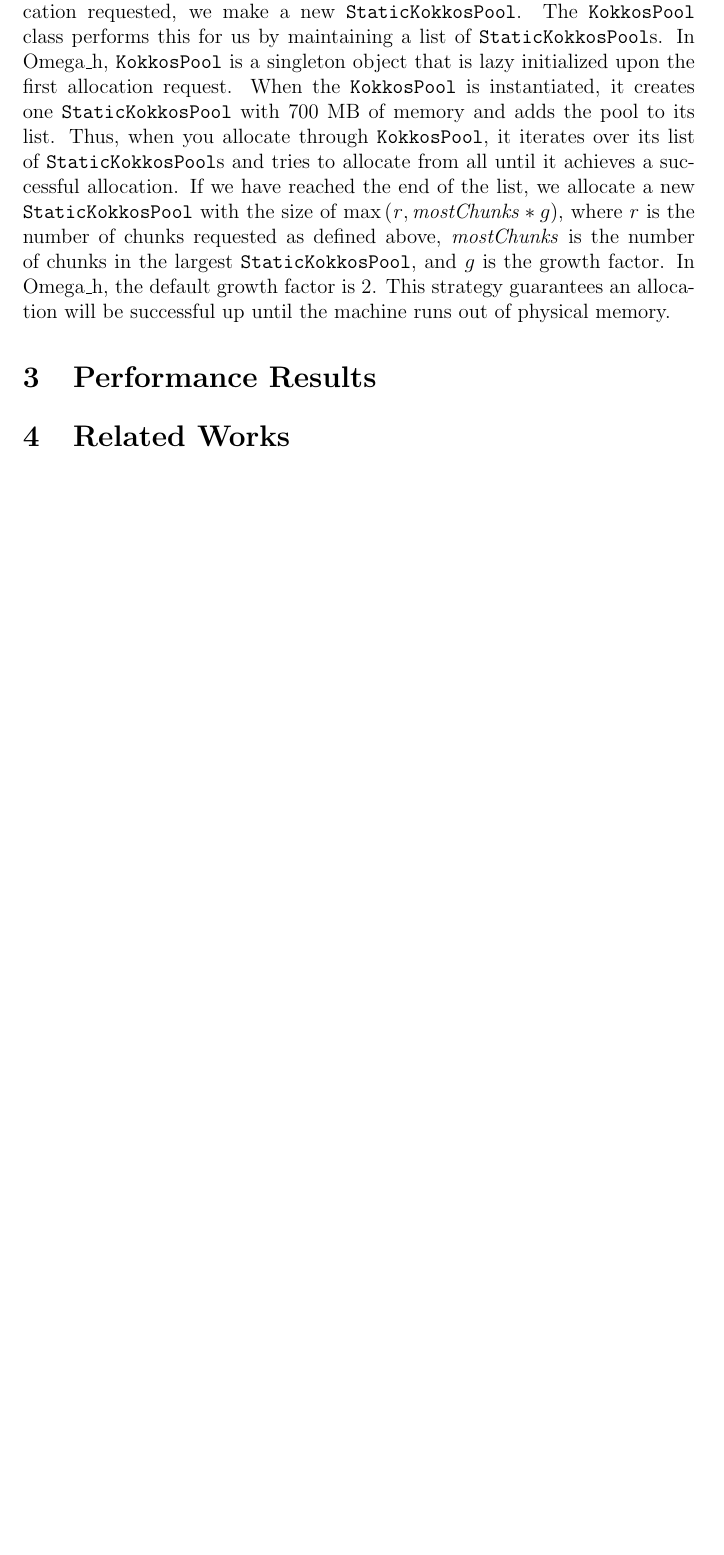
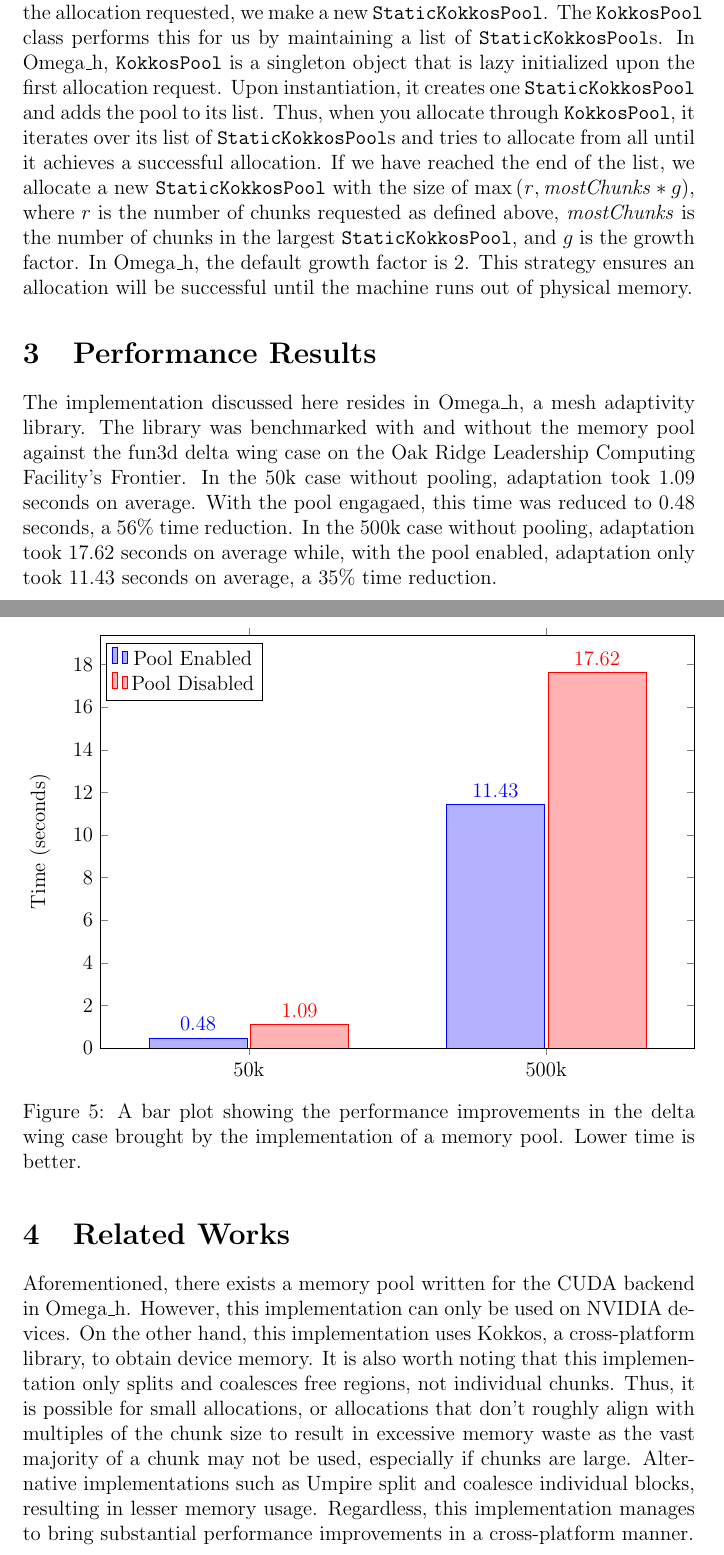
Before and after one commit to matthew-mccall/omega_h-kokkos-mempool-paper, a LaTeX document (paper.ltx): part of page 4 of 4 before the commit and two parts of pages 4 and 5 of 5 after it, the two joined at a grey line, cut so that both start at the same text, the shorter picture padded with empty space. Compiled offline with pdfLaTeX.

Commit message:
Completed first draft

```diff
--- a/paper.ltx
+++ b/paper.ltx
@@ -5,6 +5,8 @@
 
 \usepackage{mathtools}
 \DeclarePairedDelimiter{\ceil}{\lceil}{\rceil}
+
+\usepackage{pgfplots}
 
 \usepackage{tikz}
 \usetikzlibrary{decorations.pathreplacing}
@@ -186,10 +188,37 @@ We then check for free regions adjacent to the recently returned region, remove
 \end{figure}
 
 \subsection{Resizing}
-Aforementioned, a \verb|StaticKokkosPool| is a non-resizable pool. In the event that we cannot find suitable free region large enough to satisfy the allocation requested, we make a new \verb|StaticKokkosPool|. The \verb|KokkosPool| class performs this for us by maintaining a list of \verb|StaticKokkosPool|s. In Omega\_h, \verb|KokkosPool| is a singleton object that is lazy initialized upon the first allocation request. When the \verb|KokkosPool| is instantiated, it creates one \verb|StaticKokkosPool| with 700 MB of memory and adds the pool to its list. Thus, when you allocate through \verb|KokkosPool|, it iterates over its list of \verb|StaticKokkosPool|s and tries to allocate from all until it achieves a successful allocation. If we have reached the end of the list, we allocate a new \verb|StaticKokkosPool| with the size of $\max \left( \mathit{r}, \mathit{mostChunks} * g \right)$, where $r$ is the number of chunks requested as defined above, $\mathit{mostChunks}$ is the number of chunks in the largest \verb|StaticKokkosPool|, and $g$ is the growth factor. In Omega\_h, the default growth factor is 2. This strategy guarantees an allocation will be successful up until the machine runs out of physical memory.
+In the event that we cannot find suitable free region large enough to satisfy the allocation requested, we make a new \verb|StaticKokkosPool|. The \verb|KokkosPool| class performs this for us by maintaining a list of \verb|StaticKokkosPool|s. In Omega\_h, \verb|KokkosPool| is a singleton object that is lazy initialized upon the first allocation request. Upon instantiation, it creates one \verb|StaticKokkosPool| and adds the pool to its list. Thus, when you allocate through \verb|KokkosPool|, it iterates over its list of \verb|StaticKokkosPool|s and tries to allocate from all until it achieves a successful allocation. If we have reached the end of the list, we allocate a new \verb|StaticKokkosPool| with the size of $\max \left( \mathit{r}, \mathit{mostChunks} * g \right)$, where $r$ is the number of chunks requested as defined above, $\mathit{mostChunks}$ is the number of chunks in the largest \verb|StaticKokkosPool|, and $g$ is the growth factor. In Omega\_h, the default growth factor is 2. This strategy ensures an allocation will be successful until the machine runs out of physical memory.
 
 \section{Performance Results}
+The implementation discussed here resides in Omega\_h, a mesh adaptivity library. The library was benchmarked with and without the memory pool against the fun3d delta wing case on the Oak Ridge Leadership Computing Facility's Frontier. In the 50k case without pooling, adaptation took 1.09 seconds on average. With the pool engagaed, this time was reduced to 0.48 seconds, a 56\% time reduction. In the 500k case without pooling, adaptation took 17.62 seconds on average while, with the pool enabled, adaptation only took 11.43 seconds on average, a 35\% time reduction.
+
+\begin{figure}[H]
+\centering
+\begin{tikzpicture}
+\begin{axis}[
+    ybar,
+    bar width=2cm,
+    width=\textwidth,
+    height=10cm,
+    legend style={at={(0.01,0.98)}, anchor=north west},
+    ylabel={Time (seconds)},
+    symbolic x coords={50k,500k},
+    xtick=data,
+    enlarge x limits=0.5,
+    nodes near coords,
+    nodes near coords align={vertical},
+    ymin=0
+    ]
+\addplot coordinates {(50k,0.475288) (500k,11.432523)};
+\addplot coordinates {(50k,1.09296) (500k,17.61949)};
+\legend{Pool Enabled, Pool Disabled}
+\end{axis}
+\end{tikzpicture}
+\caption{A bar plot showing the performance improvements in the delta wing case brought by the implementation of a memory pool. Lower time is better.}
+\end{figure}
 
 \section{Related Works}
+Aforementioned, there exists a memory pool written for the CUDA backend in Omega\_h. However, this implementation can only be used on NVIDIA devices. On the other hand, this implementation uses Kokkos, a cross-platform library, to obtain device memory. It is also worth noting that this implementation only splits and coalesces free regions, not individual chunks. Thus, it is possible for small allocations, or allocations that don't roughly align with multiples of the chunk size to result in excessive memory waste as the vast majority of a chunk may not be used, especially if chunks are large. Alternative implementations such as Umpire split and coalesce individual blocks, resulting in lesser memory usage. Regardless, this implementation manages to bring substantial performance improvements in a cross-platform manner.
 
 \end{document}
```
Also changed, not shown: paper.pdf, paper.ltx (2 more changed lines).
